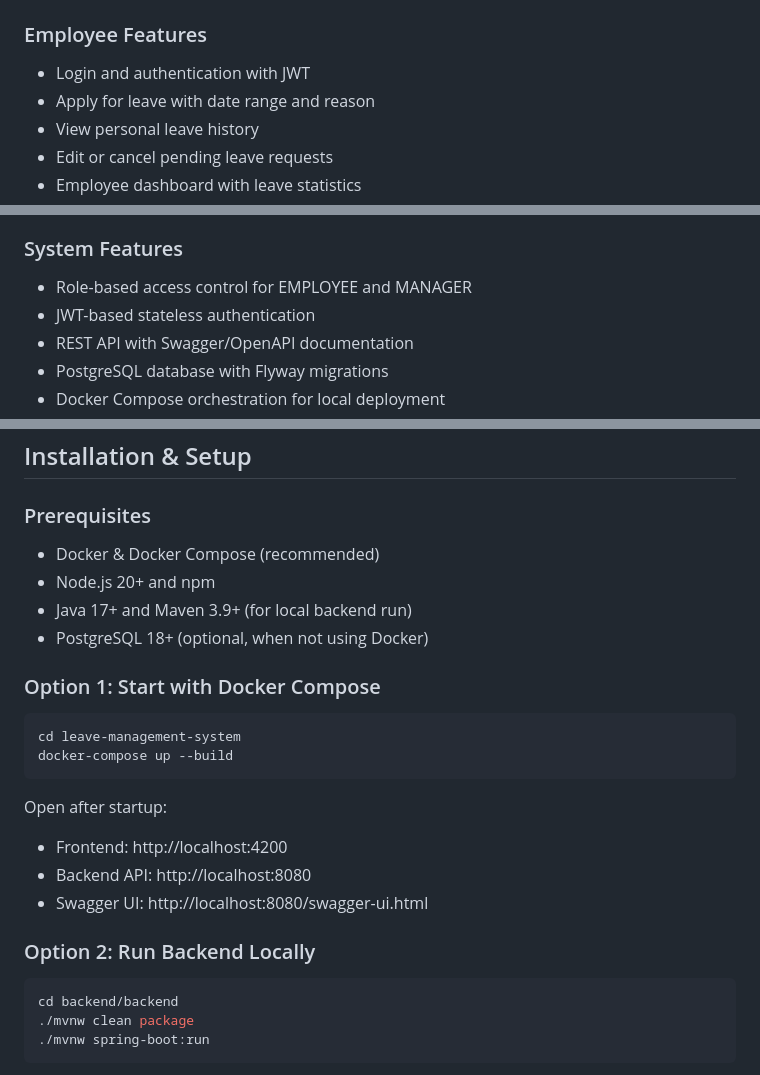
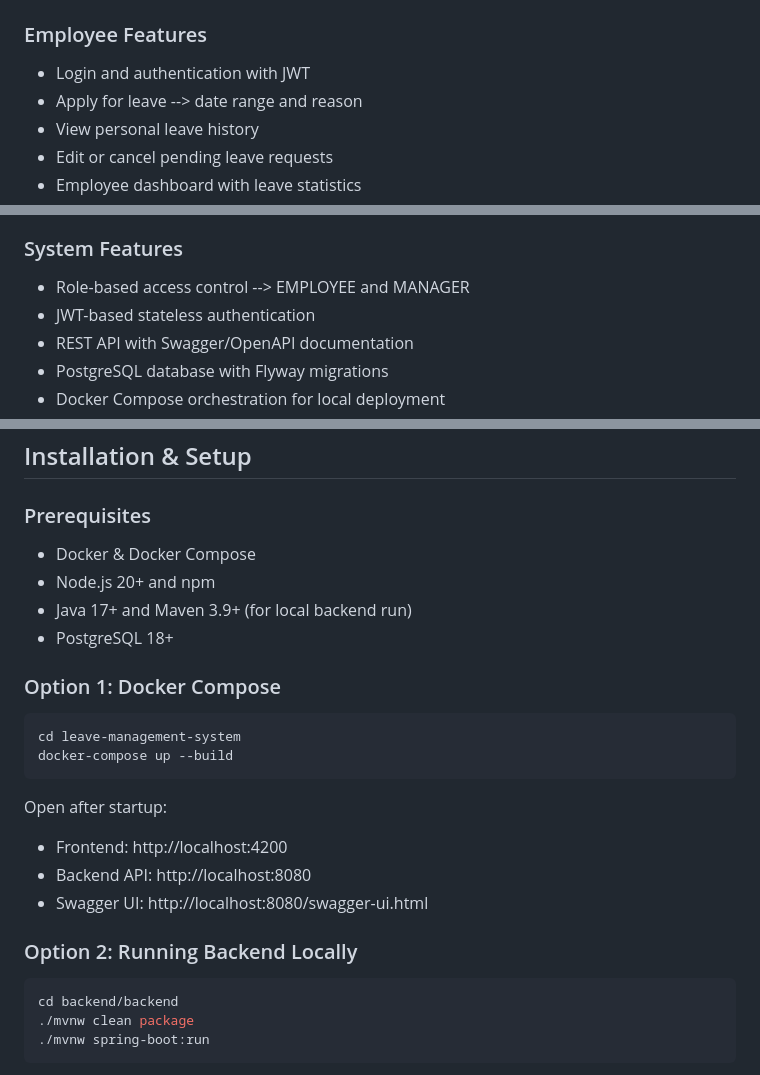
Before and after one commit to Priyanshusingh25/leave-management-system, a Markdown page: README.md, 3 parts joined by grey strips. Drawn GitHub-style.

````diff
--- a/README.md
+++ b/README.md
@@ -8,7 +8,7 @@ I built this full-stack leave management system with a Spring Boot backend and a
 
 ### Employee Features
 - Login and authentication with JWT
-- Apply for leave with date range and reason
+- Apply for leave --> date range and reason
 - View personal leave history
 - Edit or cancel pending leave requests
 - Employee dashboard with leave statistics
@@ -22,7 +22,7 @@ I built this full-stack leave management system with a Spring Boot backend and a
 - Search and filter leave records
 
 ### System Features
-- Role-based access control for EMPLOYEE and MANAGER
+- Role-based access control --> EMPLOYEE and MANAGER
 - JWT-based stateless authentication
 - REST API with Swagger/OpenAPI documentation
 - PostgreSQL database with Flyway migrations
@@ -65,12 +65,12 @@ leave-management-system/
 ## Installation & Setup
 
 ### Prerequisites
-- Docker & Docker Compose (recommended)
+- Docker & Docker Compose
 - Node.js 20+ and npm
 - Java 17+ and Maven 3.9+ (for local backend run)
-- PostgreSQL 18+ (optional, when not using Docker)
+- PostgreSQL 18+
 
-### Option 1: Start with Docker Compose
+### Option 1: Docker Compose
 
 ```bash
 cd leave-management-system
@@ -82,7 +82,7 @@ Open after startup:
 - Backend API: http://localhost:8080
 - Swagger UI: http://localhost:8080/swagger-ui.html
 
-### Option 2: Run Backend Locally
+### Option 2: Running Backend Locally
 
 ```bash
 cd backend/backend
````
